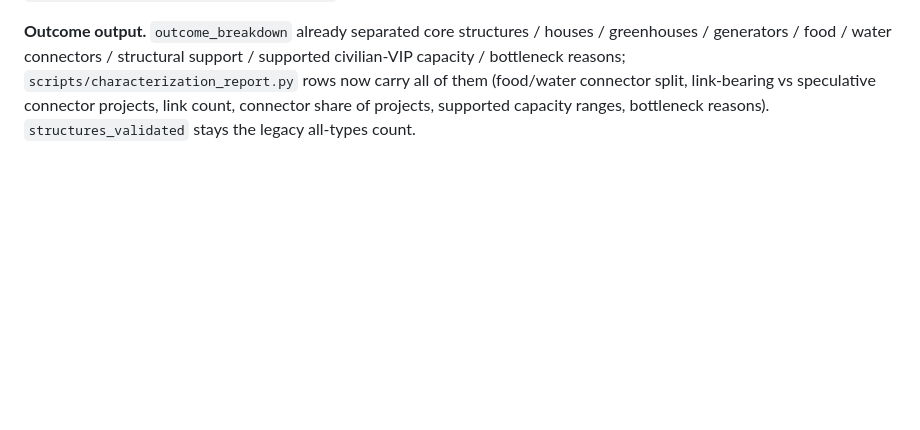
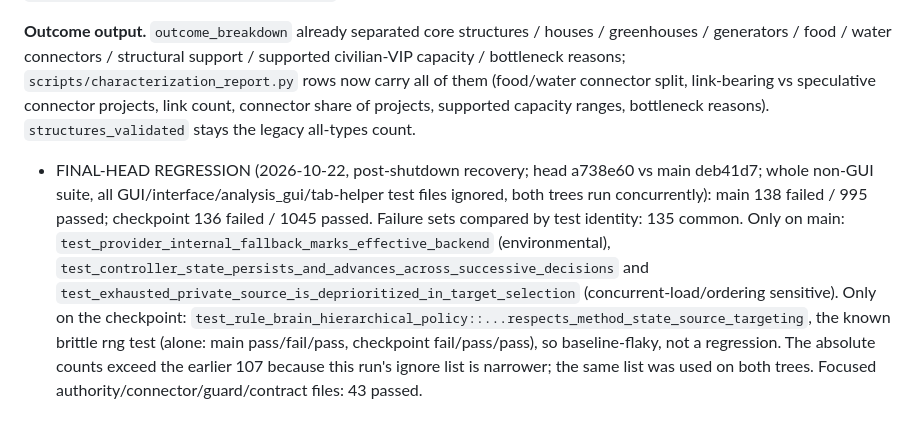
Before and after one commit to rhyse-bendell/mitm_abs_marsColony, a Markdown page: Documentation/DEVELOPMENT_STATE.md, the part around the change. Drawn GitHub-style; blank space fills up the shorter version.

Commit message:
Record final-head regression comparison after shutdown recovery
Co-Authored-By: Claude Sonnet 5.5 <noreply@anthropic.com>

```diff
--- a/Documentation/DEVELOPMENT_STATE.md
+++ b/Documentation/DEVELOPMENT_STATE.md
@@ -395,3 +395,5 @@ Resumed from the 2026-10-17 checkpoint (`dcf2c4e`); `feature/human-participant-t
 **Headless resource guard, end to end.** Scripted telemetry through the host monitor (the guard's own `evaluate` decides): clean -> contended (`gpu_vram_headroom_lost`) -> still contended -> recovered -> the SAME run resumes and decides; simulated time does not advance during the wait; the wait is recorded apart from model inference (`resource_wait_s` vs `wall_clock_inference_s`); manifest proves `resource_guard.active`, `throttle_events`, reasons and `resource_protection.inference_path = synchronous_headless`; RAM pressure throttles with no GPU; Stop during a wait interrupts cleanly and is now recorded as a cancelled decision, not a controller error (previously it set `terminal_state = controller_error`); no fallback controller exists for a throttled agent (`fallback_backend: none`). Tests: `tests/test_resource_guard_end_to_end.py` (4).
 
 **Outcome output.** `outcome_breakdown` already separated core structures / houses / greenhouses / generators / food / water connectors / structural support / supported civilian-VIP capacity / bottleneck reasons; `scripts/characterization_report.py` rows now carry all of them (food/water connector split, link-bearing vs speculative connector projects, link count, connector share of projects, supported capacity ranges, bottleneck reasons). `structures_validated` stays the legacy all-types count.
+
+- FINAL-HEAD REGRESSION (2026-10-22, post-shutdown recovery; head a738e60 vs main deb41d7; whole non-GUI suite, all GUI/interface/analysis_gui/tab-helper test files ignored, both trees run concurrently): main 138 failed / 995 passed; checkpoint 136 failed / 1045 passed. Failure sets compared by test identity: 135 common. Only on main: `test_provider_internal_fallback_marks_effective_backend` (environmental), `test_controller_state_persists_and_advances_across_successive_decisions` and `test_exhausted_private_source_is_deprioritized_in_target_selection` (concurrent-load/ordering sensitive). Only on the checkpoint: `test_rule_brain_hierarchical_policy::...respects_method_state_source_targeting`, the known brittle rng test (alone: main pass/fail/pass, checkpoint fail/pass/pass), so baseline-flaky, not a regression. The absolute counts exceed the earlier 107 because this run's ignore list is narrower; the same list was used on both trees. Focused authority/connector/guard/contract files: 43 passed.
```
